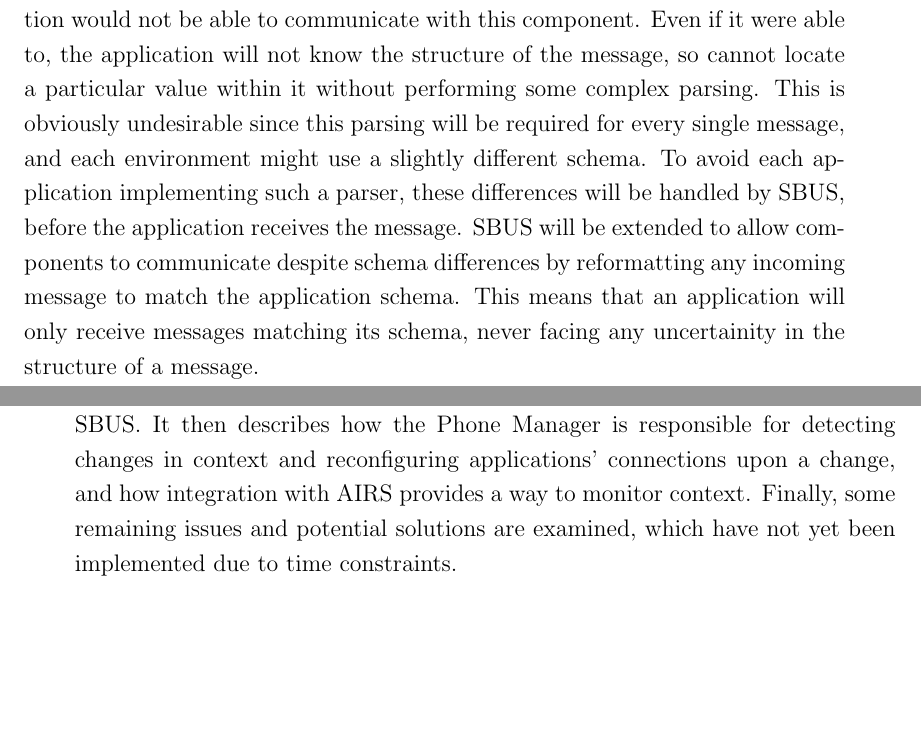
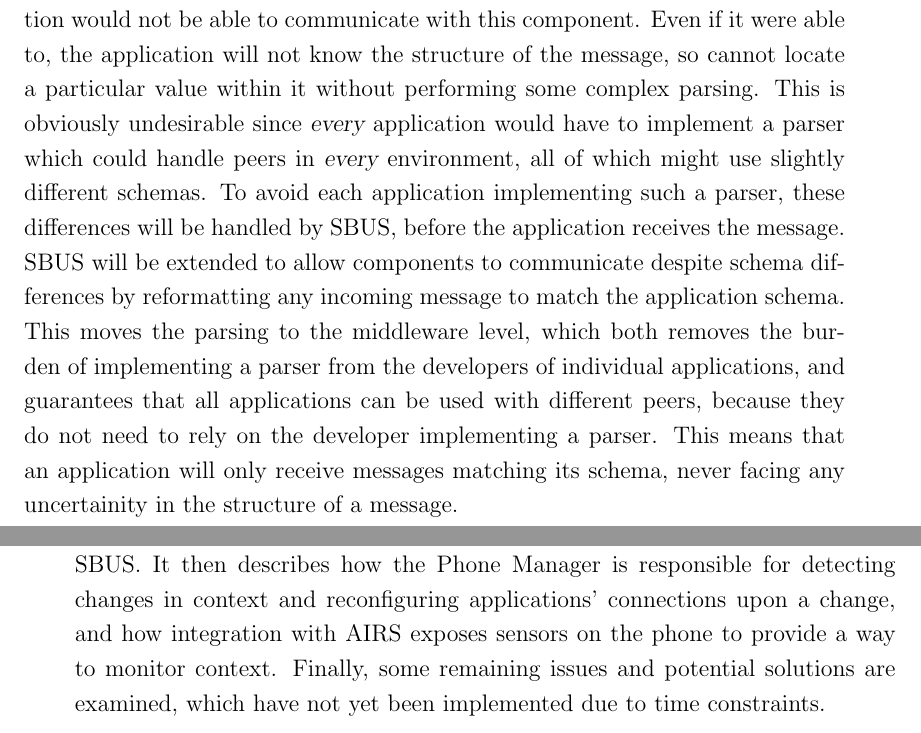
Before and after one commit to tomcsmith1990/sbus-android, a LaTeX thesis (SBUS-Android/diss/diss.tex): two parts of pages 18 and 21 of 65, joined at a grey line, cut so that both start at the same text, the shorter picture padded with empty space. Compiled offline with pdfLaTeX.

Commit message:
Diss: more about why middleware needs to do parsing

```diff
--- a/SBUS-Android/diss/diss.tex
+++ b/SBUS-Android/diss/diss.tex
@@ -19,7 +19,7 @@
 % Automatic Data Stream Configuration in Mobile Environments
 % Automatic Contextual Reconfiguration in Mobile Applications
 
-\newcommand{\wordcount}{11088}
+\newcommand{\wordcount}{11146}
 
 % create extra algorithm commands
 \algnewcommand\algorithmiccontinue{\textbf{continue}}
@@ -390,9 +390,10 @@ When searching for components by data, an application may discover some componen
 In the current SBUS implementation, the application would not be able to communicate with this component.
 % TODO: example
 Even if it were able to, the application will not know the structure of the message, so cannot locate a particular value within it without performing some complex parsing.
-This is obviously undesirable since this parsing will be required for every single message, and each environment might use a slightly different schema.
+This is obviously undesirable since {\sl every} application would have to implement a parser which could handle peers in {\sl every} environment, all of which might use slightly different schemas.
 To avoid each application implementing such a parser, these differences will be handled by SBUS, before the application receives the message.
 SBUS will be extended to allow components to communicate despite schema differences by reformatting any incoming message to match the application schema.
+This moves the parsing to the middleware level, which both removes the burden of implementing a parser from the developers of individual applications, and guarantees that all applications can be used with different peers, because they do not need to rely on the developer implementing a parser.
 This means that an application will only receive messages matching its schema, never facing any uncertainity in the structure of a message.
 
 % How change in context will be detected
@@ -430,7 +431,7 @@ A secure version of SBUS which uses OpenSSL to encrypt communications between co
 
 This chapter first shows how applications can find peers which offer the data they require, and then demonstrates how they can communicate with these peers despite differences in schemas.
 It goes on to explain how the SBUS library was ported to Android to allow mobility, and how application developers can use SBUS.
-It then describes how the Phone Manager is responsible for detecting changes in context and reconfiguring applications' connections upon a change, and how integration with AIRS provides a way to monitor context.
+It then describes how the Phone Manager is responsible for detecting changes in context and reconfiguring applications' connections upon a change, and how integration with AIRS exposes sensors on the phone to provide a way to monitor context.
 Finally, some remaining issues and potential solutions are examined, which have not yet been implemented due to time constraints.
 
 \section{Schema Matching}
```
